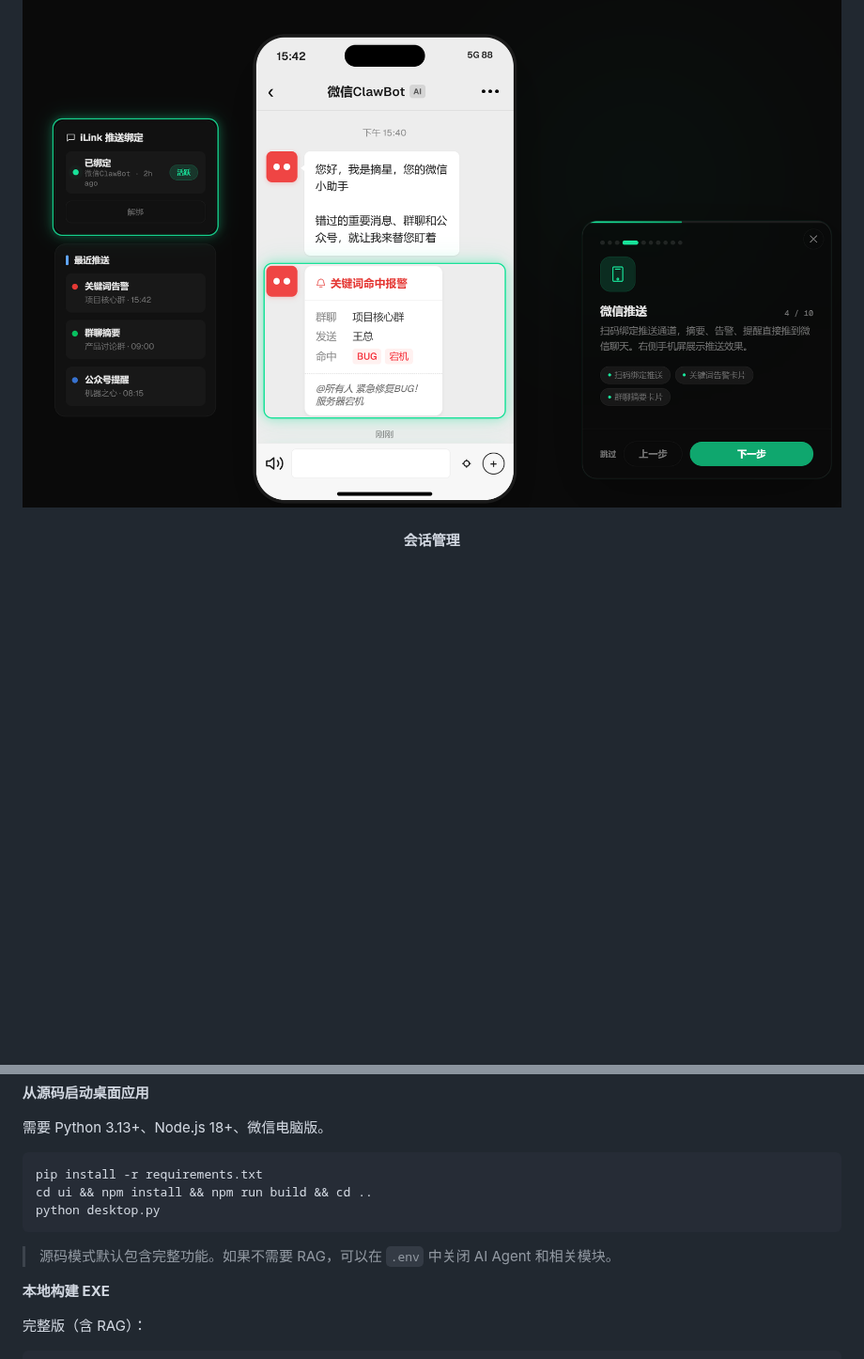
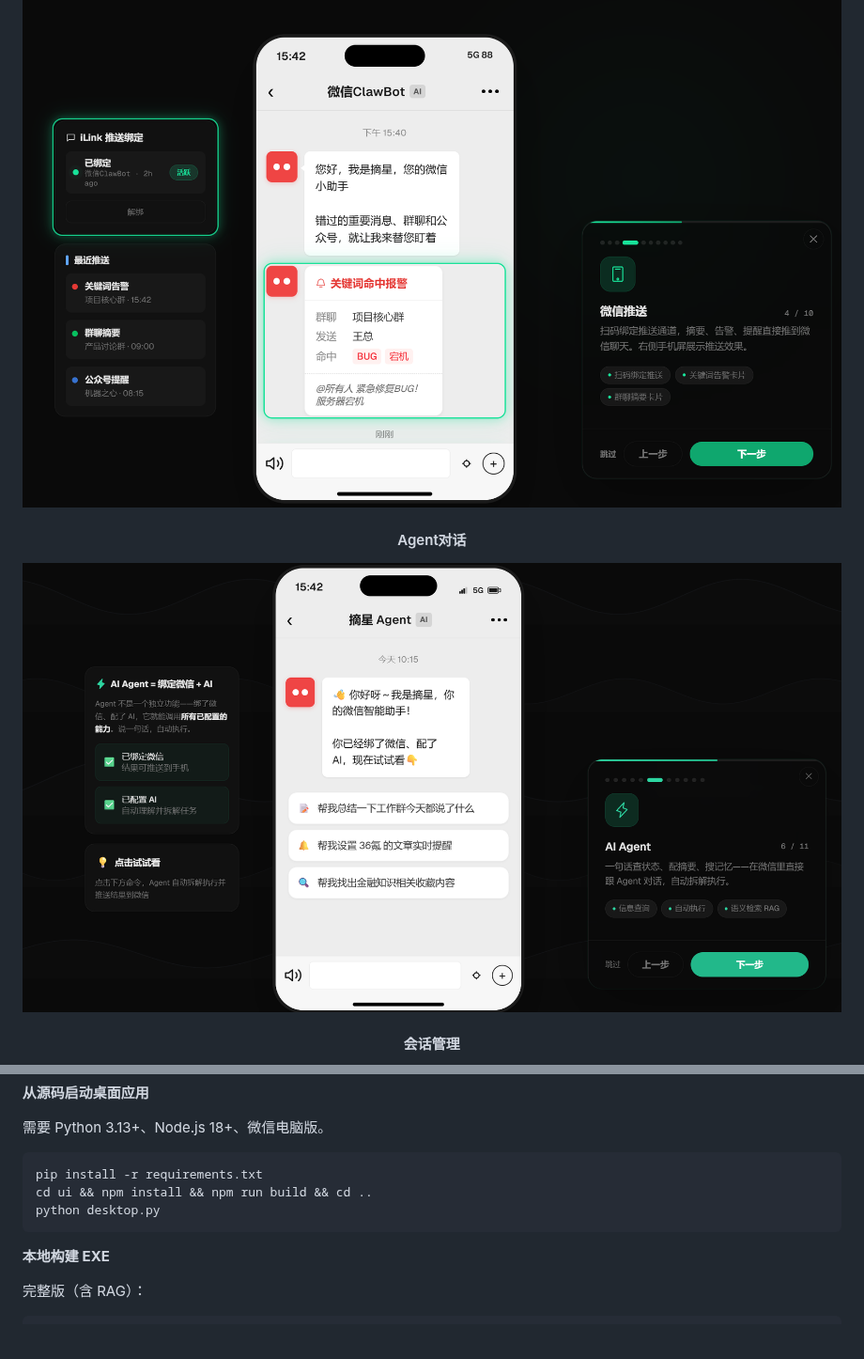
Before and after one commit to MaleleStudySpace/wx-assist, a Markdown page: README.md, 2 parts joined by grey strips. Shown at 94% size. GitHub-like rendering; pictures changed too: doc/screenshots/Agent.png (added); blank space fills up the shorter version.

````diff
--- a/README.md
+++ b/README.md
@@ -54,6 +56,10 @@ Demo 使用模拟数据，AI 功能真实调用。响应式设计，手机也能
 #### 绑定微信
 
 ![绑定微信](doc/screenshots/ilink.png)
+
+#### Agent对话
+
+![Agent对话](doc/screenshots/Agent.png)
 
 #### 会话管理
 
@@ -136,8 +142,6 @@ cd ui && npm install && npm run build && cd ..
 python desktop.py
 ```
 
-> 源码模式默认包含完整功能。如果不需要 RAG，可以在 `.env` 中关闭 AI Agent 和相关模块。
-
 **本地构建 EXE**
 
 完整版（含 RAG）：
````
Also changed, not shown: other parts of README.md (+5 -3 lines), 3 other files.
